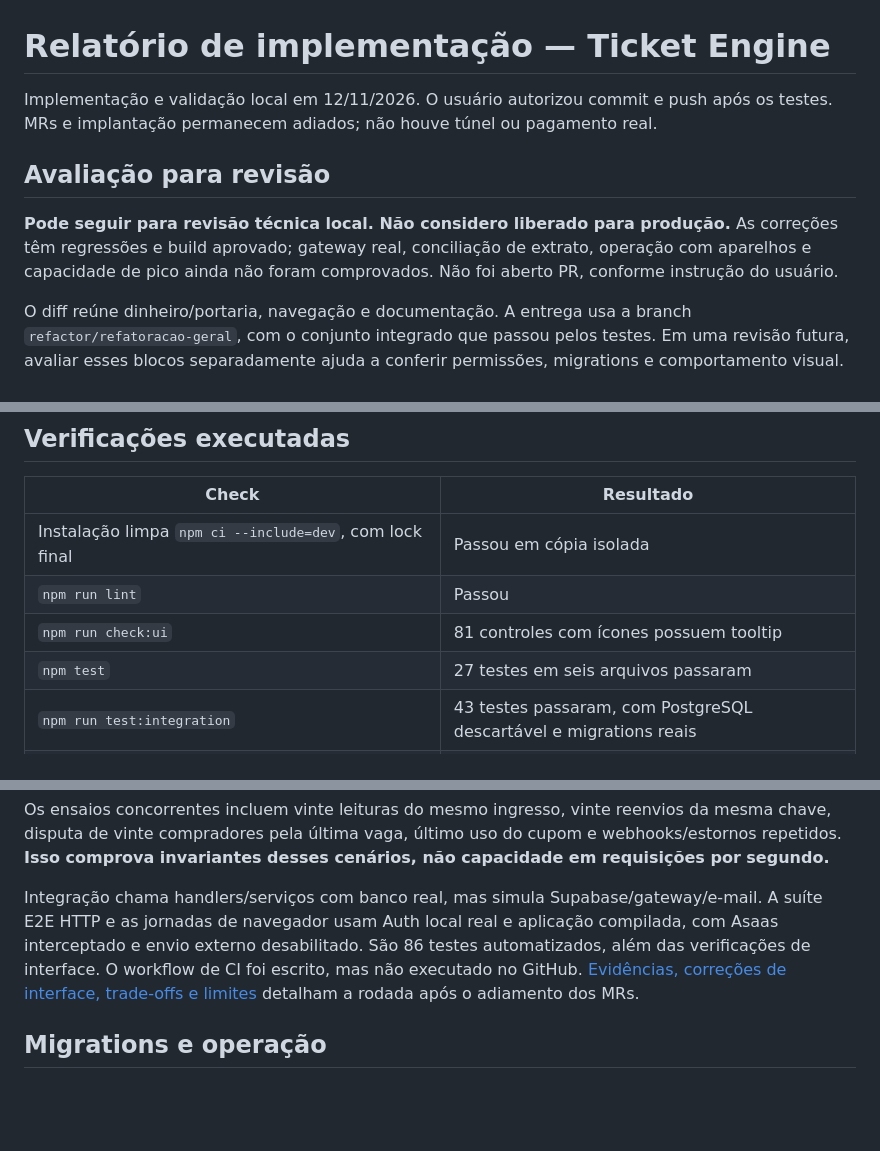
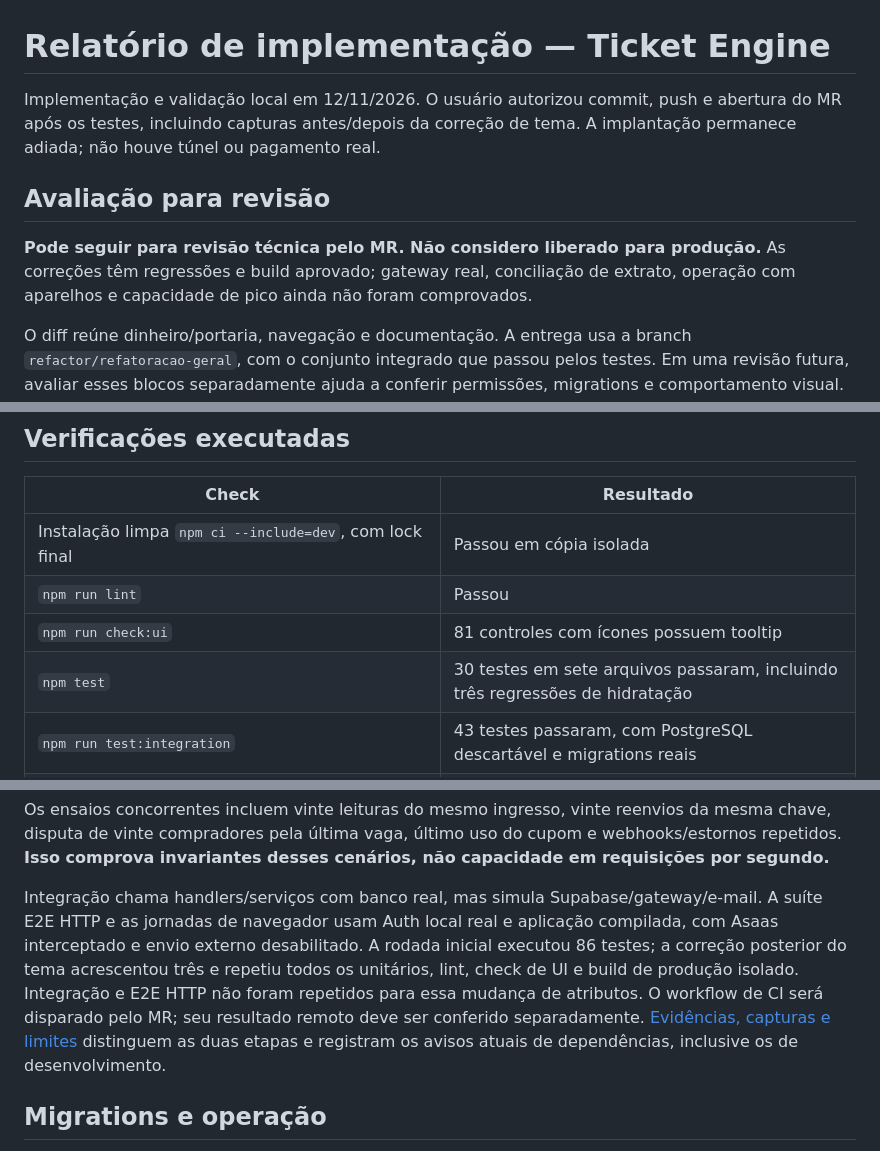
Before and after one commit to devg-lustosa/ticket-engine, a Markdown page: docs/relatorio-implementacao.md, 3 parts joined by grey strips. GitHub-like rendering; blank space fills up the shorter version.

```diff
--- a/docs/relatorio-implementacao.md
+++ b/docs/relatorio-implementacao.md
@@ -1,10 +1,10 @@
 # Relatório de implementação — Ticket Engine
 
-Implementação e validação local em 12/11/2026. O usuário autorizou commit e push após os testes. MRs e implantação permanecem adiados; não houve túnel ou pagamento real.
+Implementação e validação local em 12/11/2026. O usuário autorizou commit, push e abertura do MR após os testes, incluindo capturas antes/depois da correção de tema. A implantação permanece adiada; não houve túnel ou pagamento real.
 
 ## Avaliação para revisão
 
-**Pode seguir para revisão técnica local. Não considero liberado para produção.** As correções têm regressões e build aprovado; gateway real, conciliação de extrato, operação com aparelhos e capacidade de pico ainda não foram comprovados. Não foi aberto PR, conforme instrução do usuário.
+**Pode seguir para revisão técnica pelo MR. Não considero liberado para produção.** As correções têm regressões e build aprovado; gateway real, conciliação de extrato, operação com aparelhos e capacidade de pico ainda não foram comprovados.
 
 O diff reúne dinheiro/portaria, navegação e documentação. A entrega usa a branch `refactor/refatoracao-geral`, com o conjunto integrado que passou pelos testes. Em uma revisão futura, avaliar esses blocos separadamente ajuda a conferir permissões, migrations e comportamento visual. A massa local e as contas existentes foram preservadas; testes destrutivos usam outro banco. O seed preparado separadamente e a documentação de agentes no diretório pai ficam fora deste commit.
 
@@ -102,7 +104,7 @@ O QR do e-mail agora é PNG gerado no servidor, anexado por CID ao Resend. O tes
 | Instalação limpa `npm ci --include=dev`, com lock final | Passou em cópia isolada |
 | `npm run lint` | Passou |
 | `npm run check:ui` | 81 controles com ícones possuem tooltip |
-| `npm test` | 27 testes em seis arquivos passaram |
+| `npm test` | 30 testes em sete arquivos passaram, incluindo três regressões de hidratação |
 | `npm run test:integration` | 43 testes passaram, com PostgreSQL descartável e migrations reais |
 | `npm run test:e2e:http` | 16 testes passaram com servidor compilado e sessão real no Supabase local |
 | `prisma migrate status` local | Duas migrations aplicadas; schema atualizado |
@@ -120,7 +122,7 @@ O QR do e-mail agora é PNG gerado no servidor, anexado por CID ao Resend. O tes
 
 Os ensaios concorrentes incluem vinte leituras do mesmo ingresso, vinte reenvios da mesma chave, disputa de vinte compradores pela última vaga, último uso do cupom e webhooks/estornos repetidos. **Isso comprova invariantes desses cenários, não capacidade em requisições por segundo.**
 
-Integração chama handlers/serviços com banco real, mas simula Supabase/gateway/e-mail. A suíte E2E HTTP e as jornadas de navegador usam Auth local real e aplicação compilada, com Asaas interceptado e envio externo desabilitado. São 86 testes automatizados, além das verificações de interface. O workflow de CI foi escrito, mas não executado no GitHub. [Evidências, correções de interface, trade-offs e limites](testes-locais.md) detalham a rodada após o adiamento dos MRs.
+Integração chama handlers/serviços com banco real, mas simula Supabase/gateway/e-mail. A suíte E2E HTTP e as jornadas de navegador usam Auth local real e aplicação compilada, com Asaas interceptado e envio externo desabilitado. A rodada inicial executou 86 testes; a correção posterior do tema acrescentou três e repetiu todos os unitários, lint, check de UI e build de produção isolado. Integração e E2E HTTP não foram repetidos para essa mudança de atributos. O workflow de CI será disparado pelo MR; seu resultado remoto deve ser conferido separadamente. [Evidências, capturas e limites](testes-locais.md) distinguem as duas etapas e registram os avisos atuais de dependências, inclusive os de desenvolvimento.
 
 ## Migrations e operação
 
```
Also changed, not shown: other parts of docs/relatorio-implementacao.md (+3 -1 lines), docs/design-system.md (+4 -0 lines), docs/testes-locais.md (+16 -2 lines), docs/evidencias/hidratacao-tema-antes.png (added), docs/evidencias/hidratacao-tema-depois.png (added), 2 other files.
